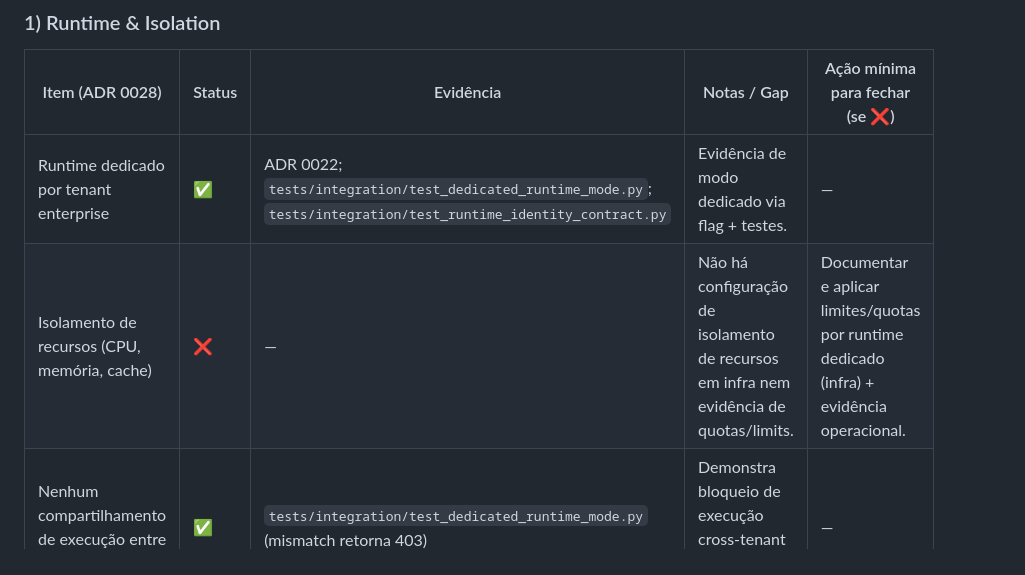
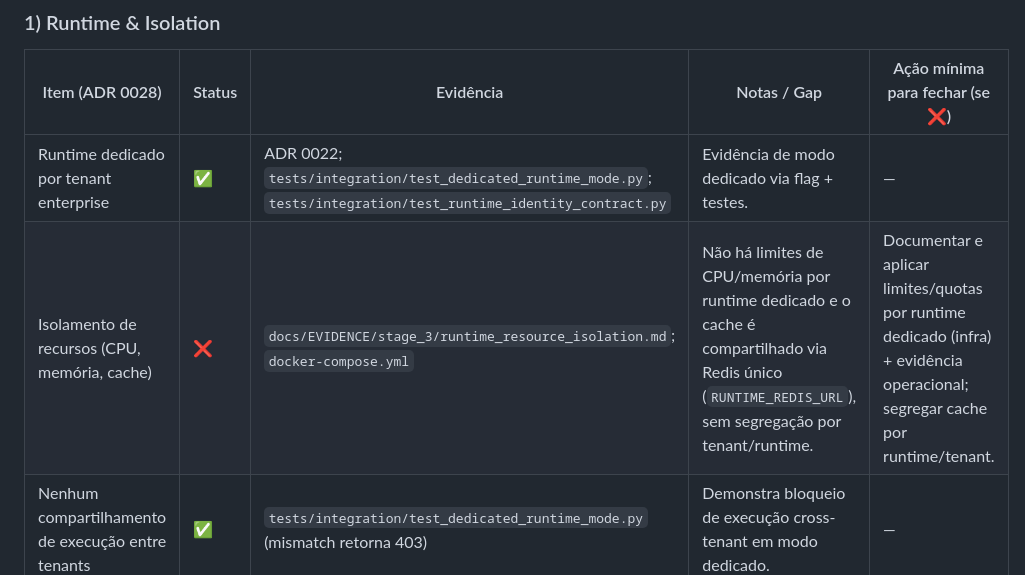
Before and after one commit to leleoaraxa/contractor, a Markdown page: docs/ADR/STAGE_3_READINESS_AUDIT.md, the part around the change. GitHub-like rendering.

Commit message:
Document runtime resource isolation evidence

```diff
--- a/docs/ADR/STAGE_3_READINESS_AUDIT.md
+++ b/docs/ADR/STAGE_3_READINESS_AUDIT.md
@@ -93,7 +93,7 @@ Nenhuma referência não verificada no inventário acima.
 | Item (ADR 0028) | Status | Evidência | Notas / Gap | Ação mínima para fechar (se ❌) |
 | --- | --- | --- | --- | --- |
 | Runtime dedicado por tenant enterprise | ✅ | ADR 0022; `tests/integration/test_dedicated_runtime_mode.py`; `tests/integration/test_runtime_identity_contract.py` | Evidência de modo dedicado via flag + testes. | — |
-| Isolamento de recursos (CPU, memória, cache) | ❌ | — | Não há configuração de isolamento de recursos em infra nem evidência de quotas/limits. | Documentar e aplicar limites/quotas por runtime dedicado (infra) + evidência operacional. |
+| Isolamento de recursos (CPU, memória, cache) | ❌ | `docs/EVIDENCE/stage_3/runtime_resource_isolation.md`; `docker-compose.yml` | Não há limites de CPU/memória por runtime dedicado e o cache é compartilhado via Redis único (`RUNTIME_REDIS_URL`), sem segregação por tenant/runtime. | Documentar e aplicar limites/quotas por runtime dedicado (infra) + evidência operacional; segregar cache por runtime/tenant. |
 | Nenhum compartilhamento de execução entre tenants | ✅ | `tests/integration/test_dedicated_runtime_mode.py` (mismatch retorna 403) | Demonstra bloqueio de execução cross-tenant em modo dedicado. | — |
 | Modelo documentado (ADR 0022) | ✅ | ADR 0022 | Modelo explicitado. | — |
 
```
Also changed, not shown: 1 other file.
